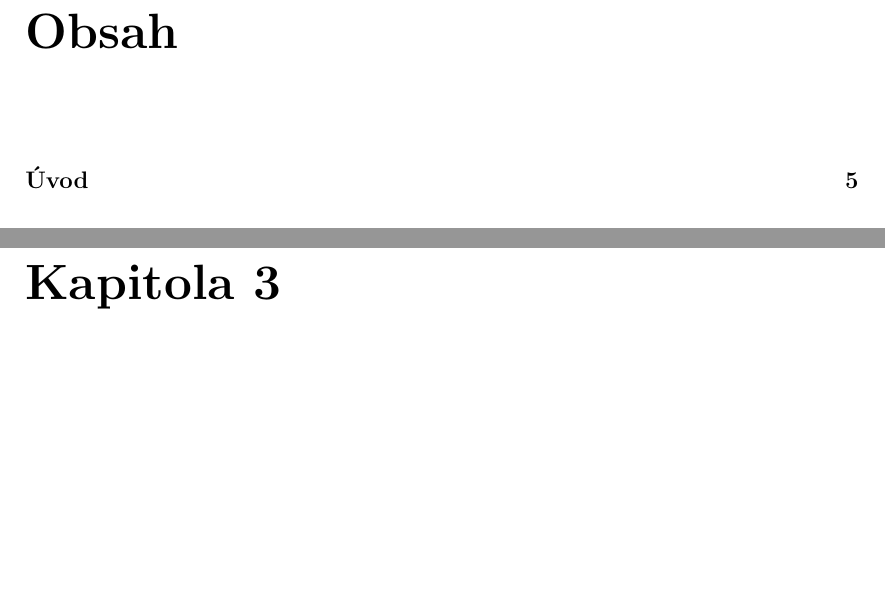
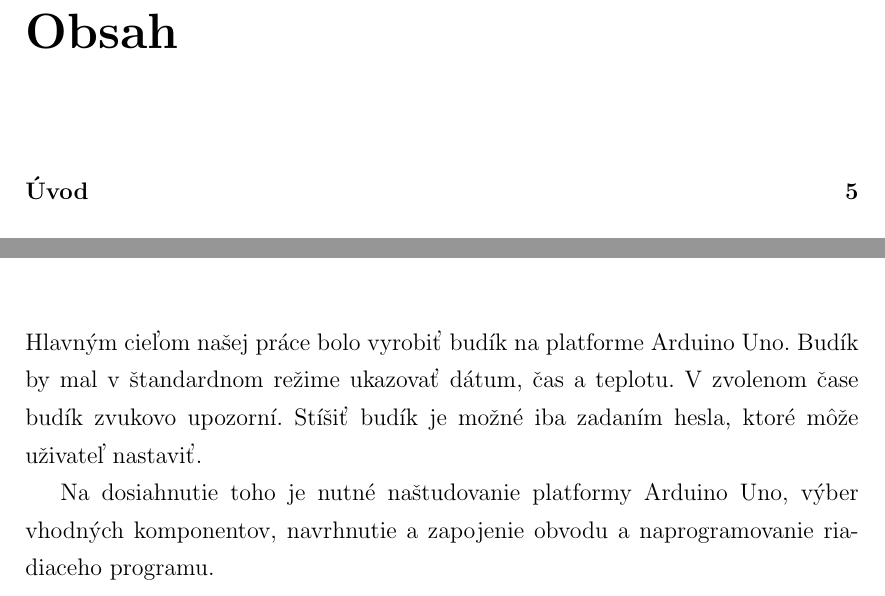
Before and after one commit to farquaad-dev/soc-text, a LaTeX thesis (text.tex, which reads chapters/03-ciele-prace.tex): two parts of pages 4 and 10 of 14 before the commit and two parts of pages 4 and 9 of 14 after it, joined at a grey line, cut so that both start at the same text, the shorter picture padded with empty space. Compiled offline with pdfLaTeX.

Commit message:
ciele a nadpisy

```diff
--- a/chapters/03-ciele-prace.tex
+++ b/chapters/03-ciele-prace.tex
@@ -1 +1,4 @@
 \chapter{Ciele práce}
+Hlavným cieľom našej práce bolo vyrobiť budík na platforme Arduino Uno. Budík by mal v štandardnom režime ukazovať dátum, čas a teplotu. V zvolenom čase budík zvukovo upozorní. Stíšiť budík je možné iba zadaním hesla, ktoré môže uživateľ nastaviť.
+
+Na dosiahnutie toho je nutné naštudovanie platformy Arduino Uno, výber vhodných komponentov, navrhnutie a zapojenie obvodu a naprogramovanie riadiaceho programu.
--- a/text.tex
+++ b/text.tex
@@ -4,6 +4,12 @@
 \usepackage{amsmath}
 \usepackage{enumitem}
 \usepackage{geometry}
+
+\usepackage{titlesec, blindtext, color}
+\definecolor{gray75}{gray}{0.75}
+\newcommand{\hsp}{\hspace{10pt}}
+\titleformat{\chapter}[hang]{\Huge\bfseries}{\thechapter\hsp\textcolor{gray75}{\textbar}\hsp}{0pt}{\Huge\bfseries}
+
 
 \addbibresource{text.bib}
 
```
Also changed, not shown: img/rtc.jpg (added).
